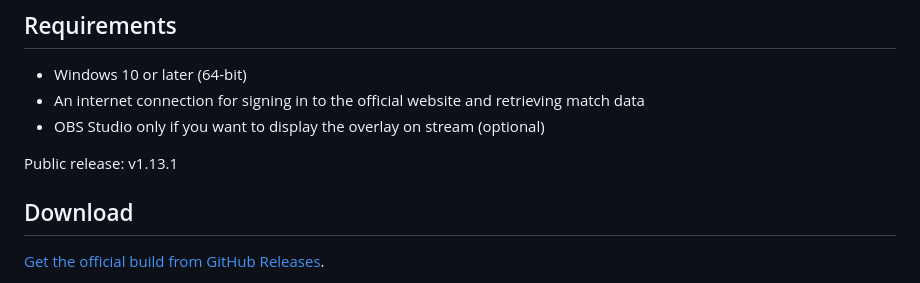
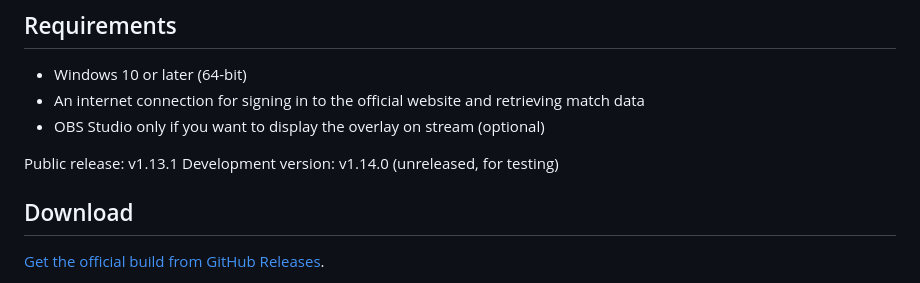
Before and after one commit to mickangumi-oss/match-session-overlay, a Markdown page: README.en.md, the part around the change. Rendered like a GitHub page.

Commit message:
docs: READMEに開発版v1.14.0（未公開）を併記
公開版v1.13.1の案内はそのまま残す。

Co-Authored-By: Claude Opus 5.5 <noreply@anthropic.com>

```diff
--- a/README.en.md
+++ b/README.en.md
@@ -14,6 +14,7 @@ Match Session Overlay is an unofficial Windows app that retrieves Street Fighter
 - OBS Studio only if you want to display the overlay on stream (optional)
 
 Public release: v1.13.1
+Development version: v1.14.0 (unreleased, for testing)
 
 ## Download
 
```
Also changed, not shown: README.md (+1 -0 lines).
